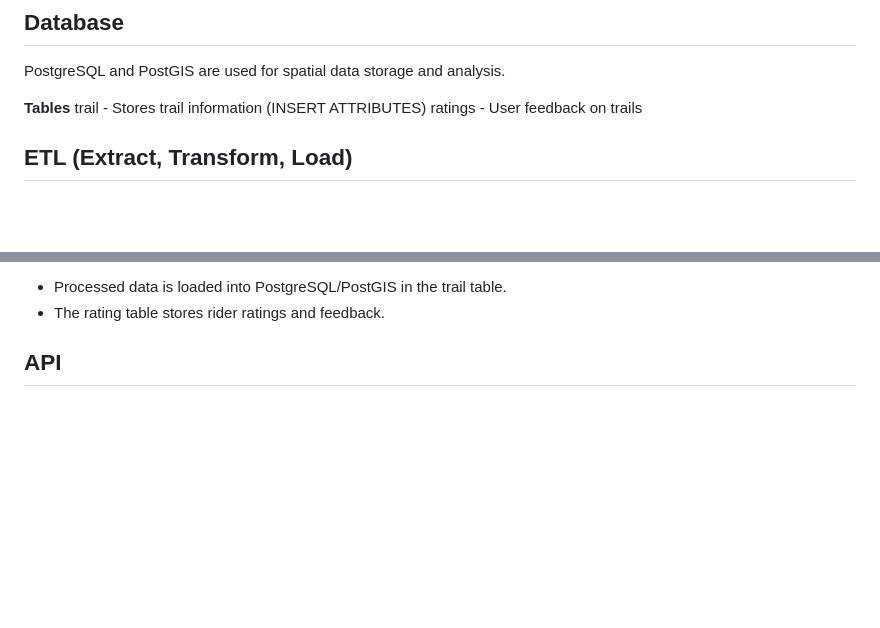
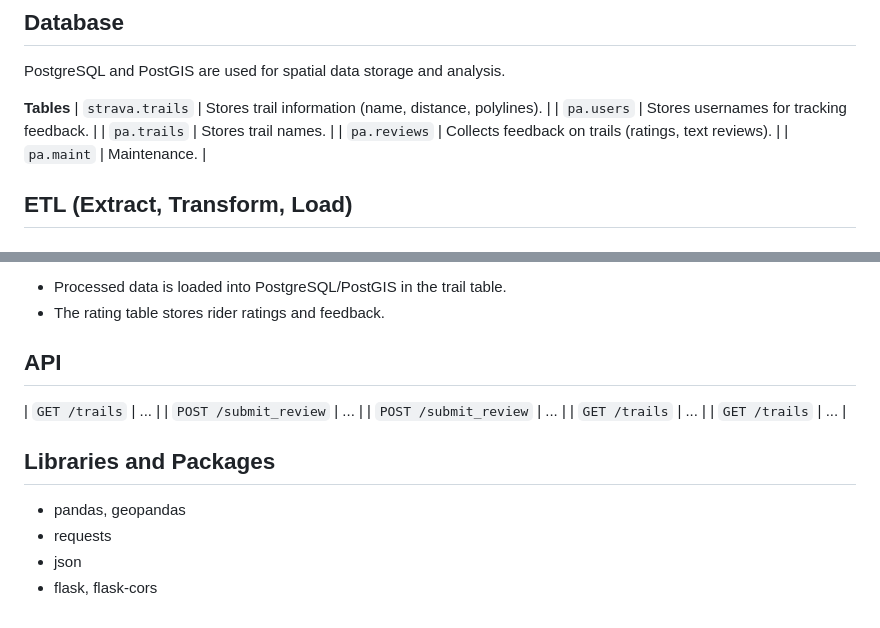
Before and after one commit to kanatea/mountain-biking, a Markdown page: README.md, 2 parts joined by grey strips. Rendered like a GitHub page; blank space fills up the shorter version.

```diff
--- a/README.md
+++ b/README.md
@@ -54,8 +54,12 @@ Group members: Cameron Chalmers & Kana Tateishi
 PostgreSQL and PostGIS are used for spatial data storage and analysis.
 
 **Tables**
-trail - Stores trail information (INSERT ATTRIBUTES)
-ratings - User feedback on trails
+| `strava.trails` | Stores trail information (name, distance, polylines). |
+| `pa.users` | Stores usernames for tracking feedback. |
+| `pa.trails` | Stores trail names. |
+| `pa.reviews` | Collects feedback on trails (ratings, text reviews). |
+| `pa.maint` | Maintenance. |
+
 
 ## ETL (Extract, Transform, Load)
 
@@ -75,3 +79,14 @@ Database integration:
 - The rating table stores rider ratings and feedback.
 
 ## API
+| `GET /trails` | ... |
+| `POST /submit_review` | ... |
+| `POST /submit_review` | ... |
+| `GET /trails` | ... |
+| `GET /trails` | ... |
+
+## Libraries and Packages
+- pandas, geopandas
+- requests
+- json
+- flask, flask-cors
```
